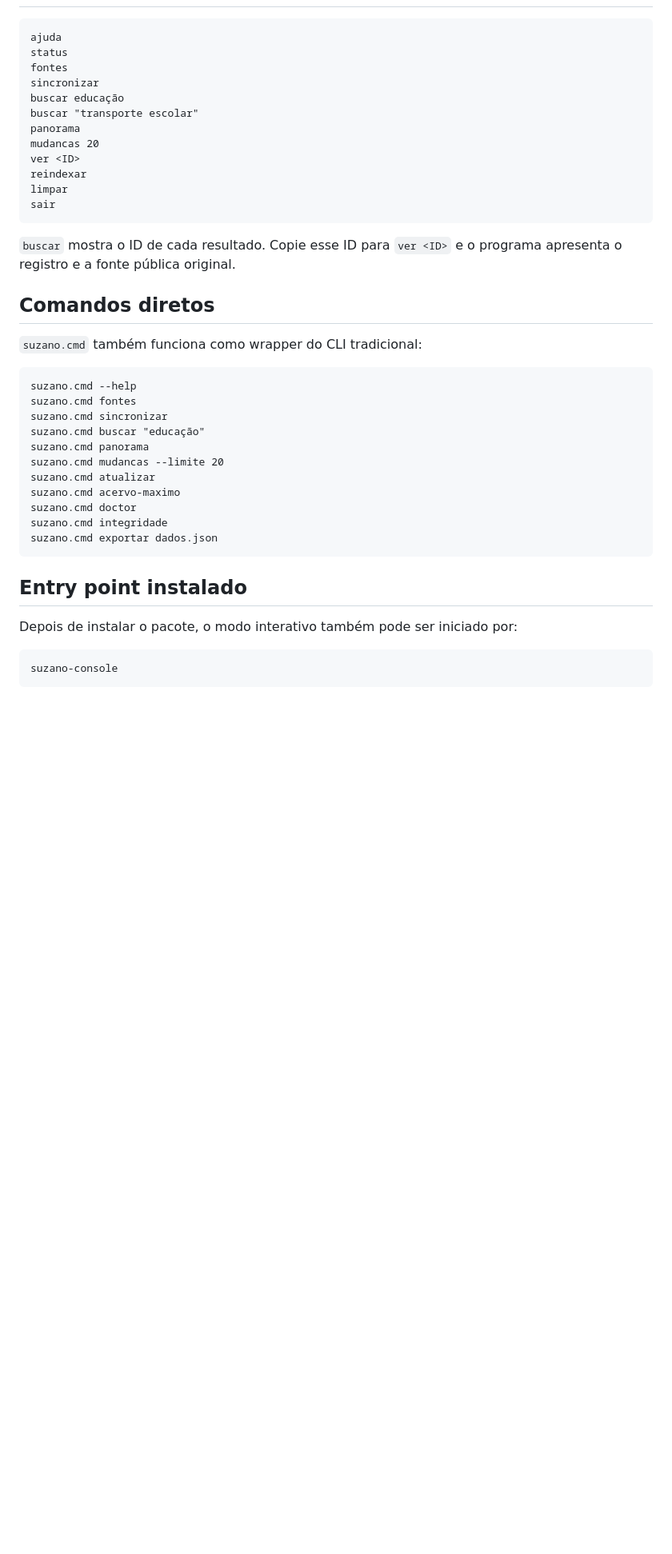
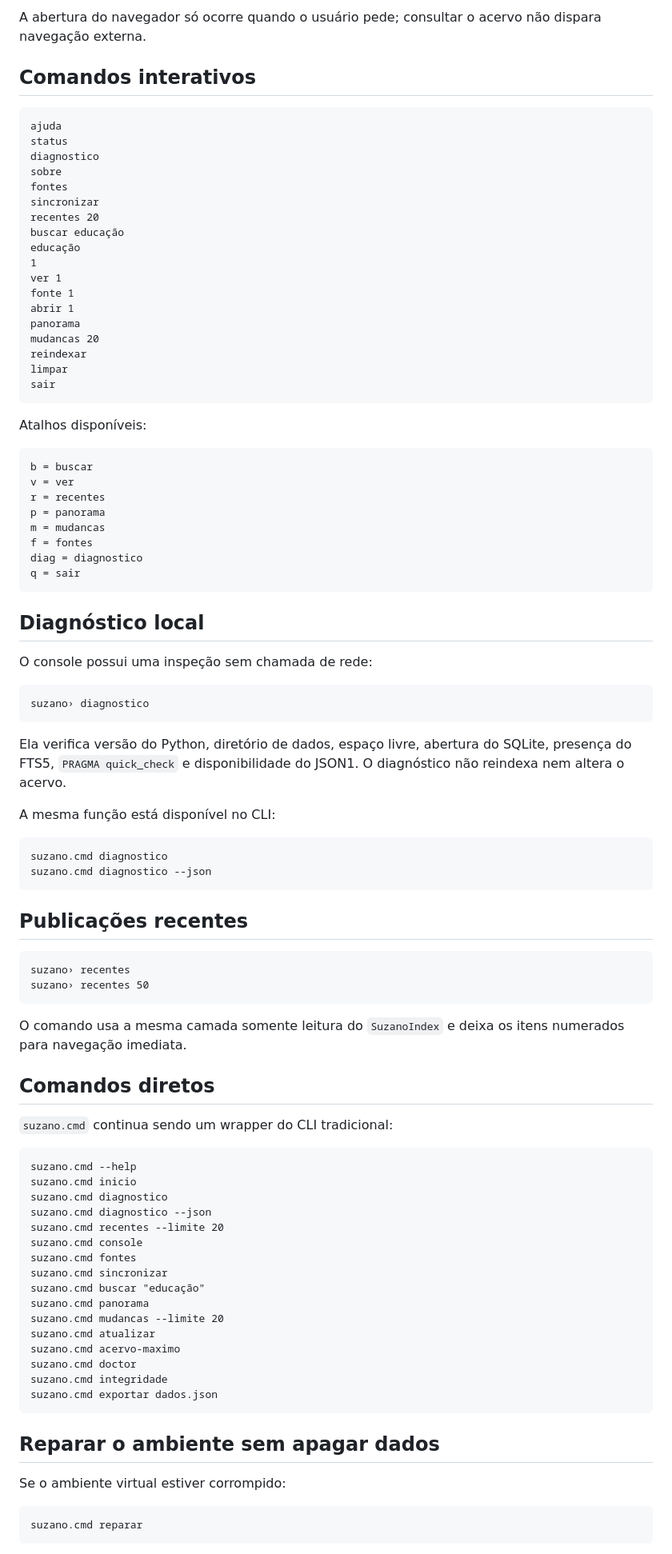
Before and after one commit to MukaSanches/suzano-aberta, a Markdown page: docs/windows-cmd.md, the part around one of its changes. Shown at 80% size. Rendered like a GitHub page; blank space fills up the shorter version.

````diff
--- a/docs/windows-cmd.md
+++ b/docs/windows-cmd.md
@@ -49,27 +82,78 @@ Você pode então executar várias consultas sem repetir `suzano`.
+A abertura do navegador só ocorre quando o usuário pede; consultar o acervo não dispara navegação externa.
+
+## Comandos interativos
 
 ```text
 ajuda
 status
+diagnostico
+sobre
 fontes
 sincronizar
+recentes 20
 buscar educação
-buscar "transporte escolar"
+educação
+1
+ver 1
+fonte 1
+abrir 1
 panorama
 mudancas 20
-ver <ID>
 reindexar
 limpar
 sair
 ```
 
-`buscar` mostra o ID de cada resultado. Copie esse ID para `ver <ID>` e o programa apresenta o registro e a fonte pública original.
+Atalhos disponíveis:
+
+```text
+b = buscar
+v = ver
+r = recentes
+p = panorama
+m = mudancas
+f = fontes
+diag = diagnostico
+q = sair
+```
+
+## Diagnóstico local
+
+O console possui uma inspeção sem chamada de rede:
+
+```text
+suzano› diagnostico
+```
+
+Ela verifica versão do Python, diretório de dados, espaço livre, abertura do SQLite, presença do FTS5, `PRAGMA quick_check` e disponibilidade do JSON1. O diagnóstico não reindexa nem altera o acervo.
+
+A mesma função está disponível no CLI:
+
+```cmd
+suzano.cmd diagnostico
+suzano.cmd diagnostico --json
+```
+
+## Publicações recentes
+
+```text
+suzano› recentes
+suzano› recentes 50
+```
+
+O comando usa a mesma camada somente leitura do `SuzanoIndex` e deixa os itens numerados para navegação imediata.
 
 ## Comandos diretos
 
-`suzano.cmd` também funciona como wrapper do CLI tradicional:
+`suzano.cmd` continua sendo um wrapper do CLI tradicional:
 
 ```cmd
 suzano.cmd --help
+suzano.cmd inicio
+suzano.cmd diagnostico
+suzano.cmd diagnostico --json
+suzano.cmd recentes --limite 20
+suzano.cmd console
 suzano.cmd fontes
 suzano.cmd sincronizar
 suzano.cmd buscar "educação"
@@ -82,11 +166,11 @@ suzano.cmd integridade
 suzano.cmd exportar dados.json
 ```
 
-## Entry point instalado
+## Reparar o ambiente sem apagar dados
 
-Depois de instalar o pacote, o modo interativo também pode ser iniciado por:
+Se o ambiente virtual estiver corrompido:
 
 ```cmd
-suzano-console
+suzano.cmd reparar
 ```
 
````
Also changed, not shown: other parts of docs/windows-cmd.md (+85 -53 lines).
